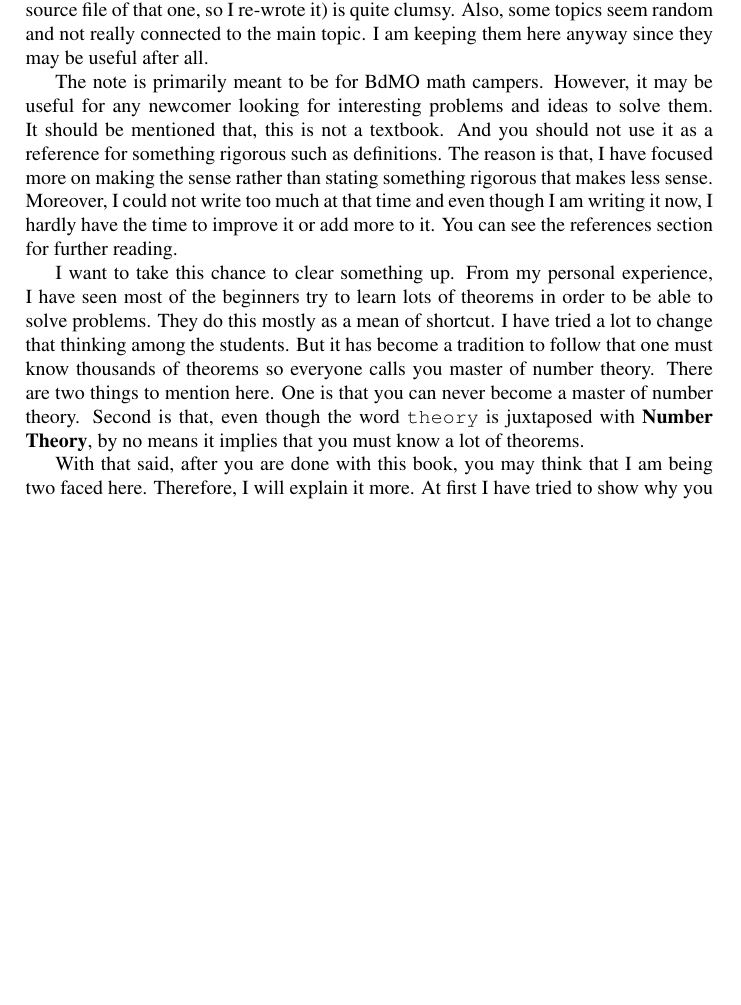
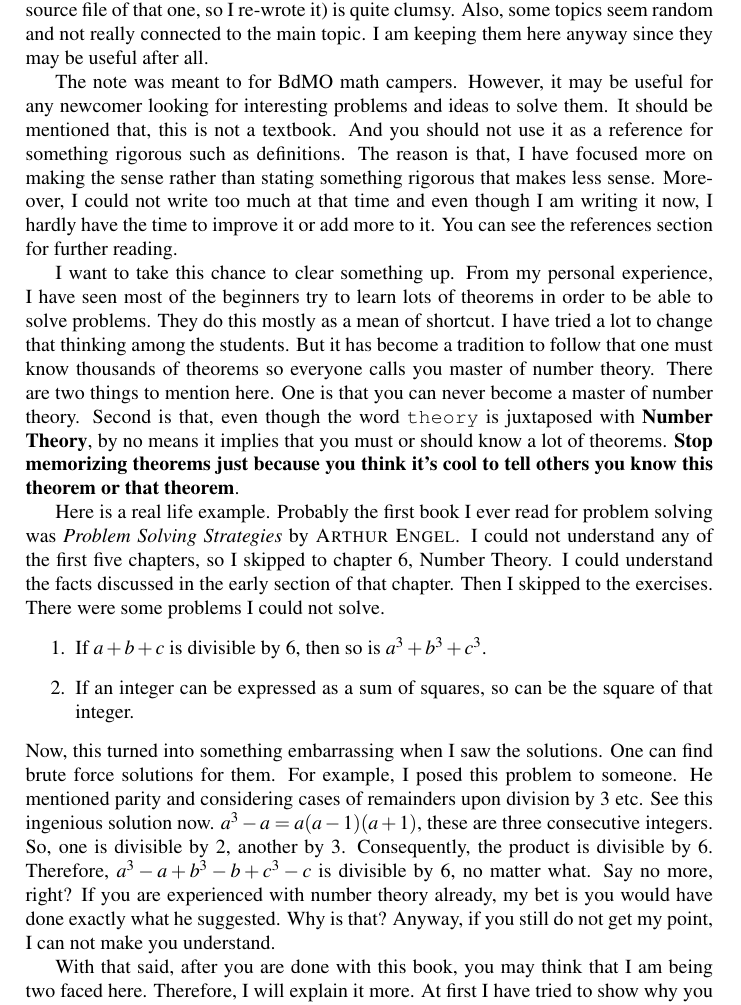
Before and after one commit to fifaboy/bnt, a LaTeX document (bnt.tex): part of page 2 of 7, cut so that both start at the same text, the shorter picture padded with empty space. Compiled offline with pdfLaTeX.

Commit message:
edited preface

```diff
--- a/bnt.tex
+++ b/bnt.tex
@@ -33,9 +33,16 @@
 	\section*{Preface ($2016$ Edition)}
 		This is an edited version of a note I wrote in $2010-2011$ (approximately). The primary objective was not to write a note though. I used to write something everyday as a habit of practicing \LaTeX, specially when I learned about a new feature. The end result was this note. For that reason, you can see that the original document structure (I lost the source file of that one, so I re-wrote it) is quite clumsy. Also, some topics seem random and not really connected to the main topic. I am keeping them here anyway since they may be useful after all.
 
-		The note is primarily meant to be for BdMO math campers. However, it may be useful for any newcomer looking for interesting problems and ideas to solve them. It should be mentioned that, this is not a textbook. And you should not use it as a reference for something rigorous such as definitions. The reason is that, I have focused more on making the sense rather than stating something rigorous that makes less sense. Moreover, I could not write too much at that time and even though I am writing it now, I hardly have the time to improve it or add more to it. You can see the references section for further reading.
+		The note was meant to for BdMO math campers. However, it may be useful for any newcomer looking for interesting problems and ideas to solve them. It should be mentioned that, this is not a textbook. And you should not use it as a reference for something rigorous such as definitions. The reason is that, I have focused more on making the sense rather than stating something rigorous that makes less sense. Moreover, I could not write too much at that time and even though I am writing it now, I hardly have the time to improve it or add more to it. You can see the references section for further reading.
 
-		I want to take this chance to clear something up. From my personal experience, I have seen most of the beginners try to learn lots of theorems in order to be able to solve problems. They do this mostly as a mean of shortcut. I have tried a lot to change that thinking among the students. But it has become a tradition to follow that one must know thousands of theorems so everyone calls you master of number theory. There are two things to mention here. One is that you can never become a master of number theory. Second is that, even though the word \texttt{theory} is juxtaposed with \textbf{Number Theory}, by no means it implies that you must know a lot of theorems.
+		I want to take this chance to clear something up. From my personal experience, I have seen most of the beginners try to learn lots of theorems in order to be able to solve problems. They do this mostly as a mean of shortcut. I have tried a lot to change that thinking among the students. But it has become a tradition to follow that one must know thousands of theorems so everyone calls you master of number theory. There are two things to mention here. One is that you can never become a master of number theory. Second is that, even though the word \texttt{theory} is juxtaposed with \textbf{Number Theory}, by no means it implies that you must or should know a lot of theorems. \textbf{Stop memorizing theorems just because you think it's cool to tell others you know this theorem or that theorem}.
+
+		Here is a real life example. Probably the first book I ever read for problem solving was \textit{Problem Solving Strategies} by \textsc{Arthur Engel}. I could not understand any of the first five chapters, so I skipped to chapter $6$, Number Theory. I could understand the facts discussed in the early section of that chapter. Then I skipped to the exercises. There were some problems I could not solve.
+			\begin{enumerate}
+				\item If $a+b+c$ is divisible by $6$, then so is $a^3+b^3+c^3$.
+				\item If an integer can be expressed as a sum of squares, so can be the square of that integer.
+			\end{enumerate}
+		Now, this turned into something embarrassing when I saw the solutions. One can find brute force solutions for them. For example, I posed this problem to someone. He mentioned parity and considering cases of remainders upon division by $3$ etc. See this ingenious solution now. $a^3-a=a(a-1)(a+1)$, these are three consecutive integers. So, one is divisible by $2$, another by $3$. Consequently, the product is divisible by $6$. Therefore, $a^3-a+b^3-b+c^3-c$ is divisible by $6$, no matter what. Say no more, right? If you are experienced with number theory already, my bet is you would have done exactly what he suggested. Why is that? Anyway, if you still do not get my point, I can not make you understand.
 
 		With that said, after you are done with this book, you may think that I am being two faced here. Therefore, I will explain it more. At first I have tried to show why you should solve problems as if you know nothing. That means, you will solve everything right from the start without any heads up. Once you think that you are at the point where you can find theorems or lemmas associated with a problem to solve, you will know what I mean. After that, you are ready to read about any book in number theory (though it depends on the pre-requisite of that book). The point is that, you should realize, we use theorems just to speed up our thinking process and save the time of doing the same thing twice all over again. We should not use theorems to actually solve problems. That is the reason why there is no choice but to discuss theorems when we talking about number theory. But this does not imply in any way that theorem is the core of number theory. It only means that we will study how the numbers dance and develop interesting properties. Although this is my personal opinion, I have found it to be true practically that, if you use theorems as means of solving problems rather than spending the time to gain your intuitive maturity, you can not solve problems beyond a certain level (roughly saying, I do not intend to argue about level of problems or anything). I hope you get my point. Even if you don't, it will not matter to me. But it will matter to me a lot if someone tries not to use theorems to make sense of something.
 
```
Also changed, not shown: bnt.pdf.
